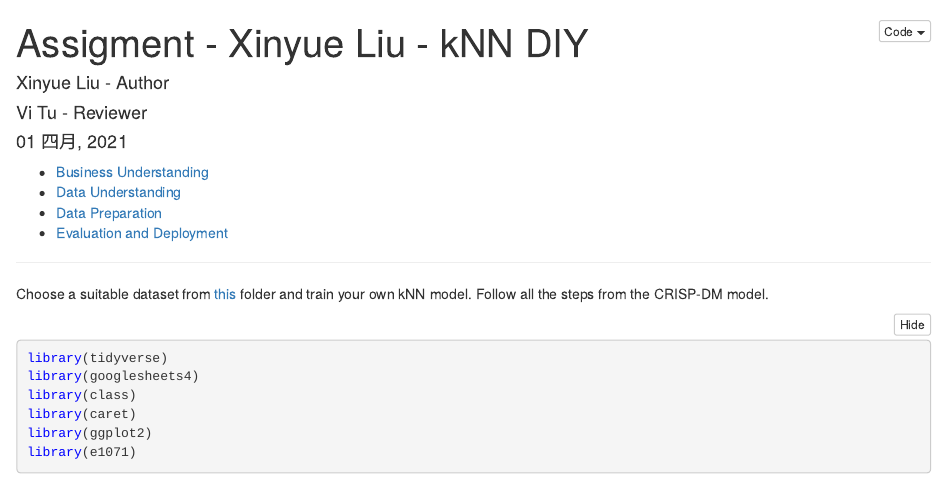
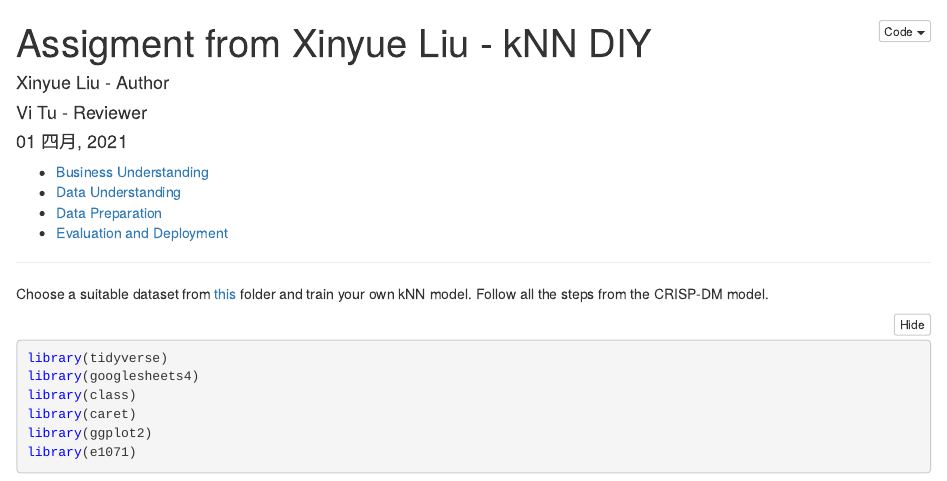
Before and after one commit to HAN-M3DM-Data-Mining/spring2021-XinyueLiu22, an R Markdown document (assignment-knn-diy.Rmd): the page in a window 1100 px wide, from its top. The pictures show the output file assignment-knn-diy.nb.html that the author committed with the source, opened offline.

Commit message:
KNN assignment

```diff
--- a/assignment-knn-diy.Rmd
+++ b/assignment-knn-diy.Rmd
@@ -1,5 +1,5 @@
 ---
-title: "Assigment - Xinyue Liu - kNN DIY"
+title: "Assigment from Xinyue Liu - kNN DIY"
 author:
   - Xinyue Liu - Author
   - Vi Tu - Reviewer
```
Also changed, not shown: assignment-knn-diy.nb.html.
